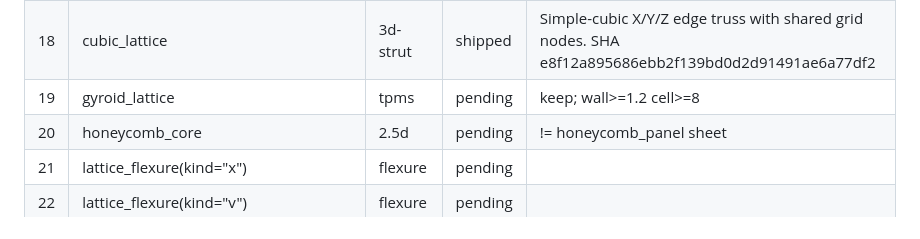
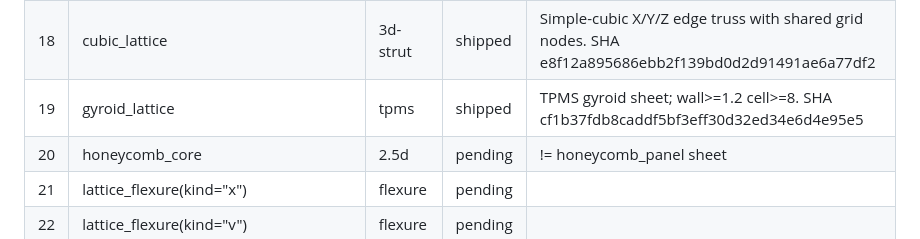
Before and after one commit to m-esm/mechlib, a Markdown page: scripts/overnight/pattern-lattice-kerf-backlog.md, the part around the change. GitHub-like rendering.

Commit message:
overnight: mark gyroid lattice shipped

```diff
--- a/scripts/overnight/pattern-lattice-kerf-backlog.md
+++ b/scripts/overnight/pattern-lattice-kerf-backlog.md
@@ -34,7 +34,7 @@ Semi-primitives. No CadQuery. FDM: nozzle-multiple struts, wall>=0.8, kerf>=nozz
 | 16 | octet_truss | 3d-strut | shipped | FCC face-diagonal tetrahedral/octahedral strut network. SHA 01fdddb138d5a2df2ba228e2f1390686ac978e83 |
 | 17 | kelvin_cell | 3d-strut | shipped | Truncated-octahedron 24-node, 36-strut open-cell frame. SHA 55251cbc23acfe612cbc0b3e6e6d71e224e04566 |
 | 18 | cubic_lattice | 3d-strut | shipped | Simple-cubic X/Y/Z edge truss with shared grid nodes. SHA e8f12a895686ebb2f139bd0d2d91491ae6a77df2 |
-| 19 | gyroid_lattice | tpms | pending | keep; wall>=1.2 cell>=8 |
+| 19 | gyroid_lattice | tpms | shipped | TPMS gyroid sheet; wall>=1.2 cell>=8. SHA cf1b37fdb8caddf5bf3eff30d32ed34e6d4e95e5 |
 | 20 | honeycomb_core | 2.5d | pending | != honeycomb_panel sheet |
 | 21 | lattice_flexure(kind="x") | flexure | pending | |
 | 22 | lattice_flexure(kind="v") | flexure | pending | |
```
